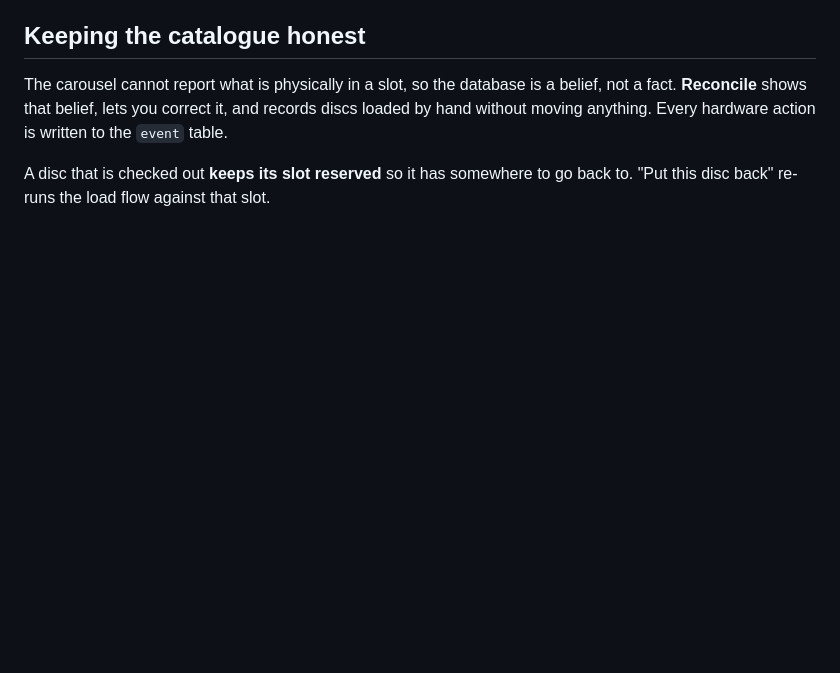
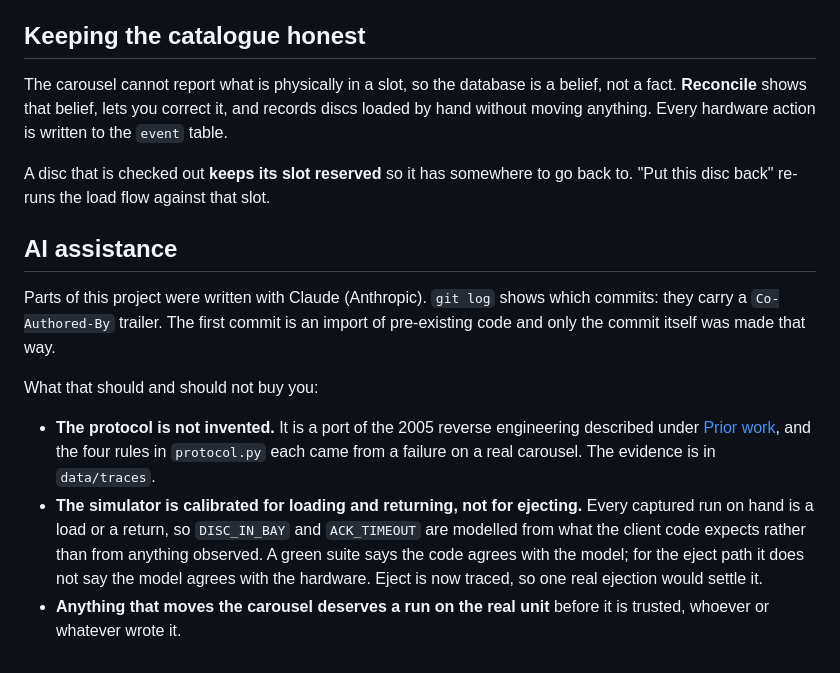
Before and after one commit to Raminh05/disc-stakka-web, a Markdown page: README.md, the part around the change. GitHub-like rendering; blank space fills up the shorter version.

Commit message:
Disclose the AI assistance, and what it does not vouch for
A bare "written with AI" line is not much use to someone deciding whether to
trust code that drives a motor. This says which commits, and separates what is
grounded from what is not: the protocol is a port of real reverse engineering
and the four rules came from real failures, but the simulator is calibrated
only for loading and returning. No captured run contains DISC_IN_BAY or
ACK_TIMEOUT, so a green suite says the code matches the model of the eject
path, not that the model matches the hardware.

Co-Authored-By: Claude Opus 5 (1M context) <noreply@anthropic.com>

```diff
--- a/README.md
+++ b/README.md
@@ -290,3 +290,24 @@ written to the `event` table.
 
 A disc that is checked out **keeps its slot reserved** so it has somewhere to go
 back to. "Put this disc back" re-runs the load flow against that slot.
+
+## AI assistance
+
+Parts of this project were written with Claude (Anthropic). `git log` shows
+which commits: they carry a `Co-Authored-By` trailer. The first commit is an
+import of pre-existing code and only the commit itself was made that way.
+
+What that should and should not buy you:
+
+- **The protocol is not invented.** It is a port of the 2005 reverse
+  engineering described under [Prior work](#prior-work), and the four rules in
+  `protocol.py` each came from a failure on a real carousel. The evidence is in
+  `data/traces`.
+- **The simulator is calibrated for loading and returning, not for ejecting.**
+  Every captured run on hand is a load or a return, so `DISC_IN_BAY` and
+  `ACK_TIMEOUT` are modelled from what the client code expects rather than from
+  anything observed. A green suite says the code agrees with the model; for the
+  eject path it does not say the model agrees with the hardware. Eject is now
+  traced, so one real ejection would settle it.
+- **Anything that moves the carousel deserves a run on the real unit** before it
+  is trusted, whoever or whatever wrote it.
```
